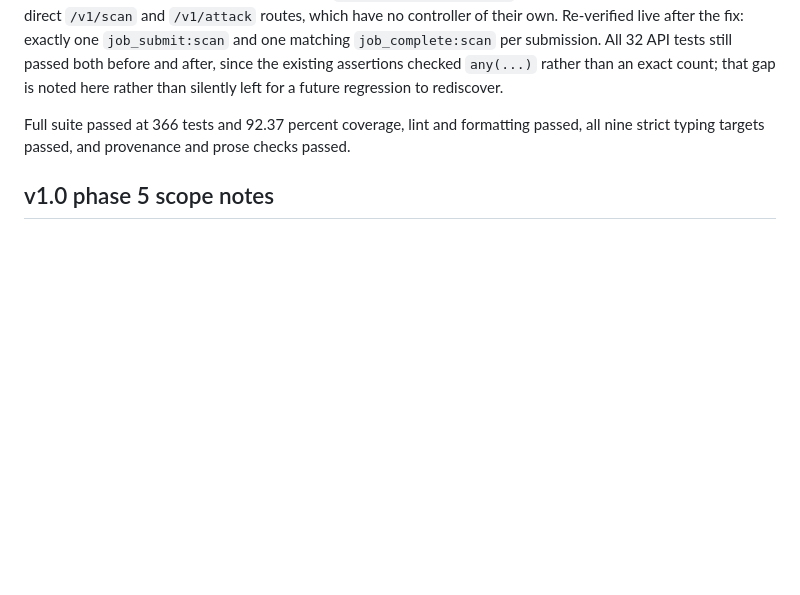
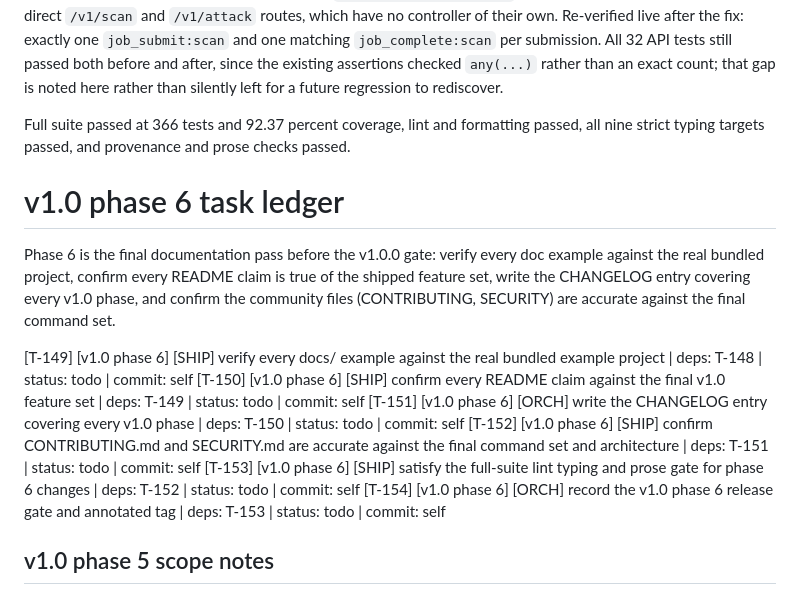
Before and after one commit to Vishnu2707/lattence, a Markdown page: BUILD/TASKS.md, the part around the change. Rendered like a GitHub page; blank space fills up the shorter version.

Commit message:
chore(planning): scope v1.0 phase 6 final docs pass tasks

```diff
--- a/BUILD/TASKS.md
+++ b/BUILD/TASKS.md
@@ -624,6 +624,21 @@ Full suite passed at 366 tests and 92.37 percent coverage, lint and
 formatting passed, all nine strict typing targets passed, and provenance
 and prose checks passed.
 
+# v1.0 phase 6 task ledger
+
+Phase 6 is the final documentation pass before the v1.0.0 gate: verify
+every doc example against the real bundled project, confirm every README
+claim is true of the shipped feature set, write the CHANGELOG entry
+covering every v1.0 phase, and confirm the community files (CONTRIBUTING,
+SECURITY) are accurate against the final command set.
+
+[T-149] [v1.0 phase 6] [SHIP] verify every docs/ example against the real bundled example project | deps: T-148 | status: todo | commit: self
+[T-150] [v1.0 phase 6] [SHIP] confirm every README claim against the final v1.0 feature set | deps: T-149 | status: todo | commit: self
+[T-151] [v1.0 phase 6] [ORCH] write the CHANGELOG entry covering every v1.0 phase | deps: T-150 | status: todo | commit: self
+[T-152] [v1.0 phase 6] [SHIP] confirm CONTRIBUTING.md and SECURITY.md are accurate against the final command set and architecture | deps: T-151 | status: todo | commit: self
+[T-153] [v1.0 phase 6] [SHIP] satisfy the full-suite lint typing and prose gate for phase 6 changes | deps: T-152 | status: todo | commit: self
+[T-154] [v1.0 phase 6] [ORCH] record the v1.0 phase 6 release gate and annotated tag | deps: T-153 | status: todo | commit: self
+
 ## v1.0 phase 5 scope notes
 
 - Roles: `read_findings`, `run_scans`, `run_attacks`, `manage_policy`,
```
